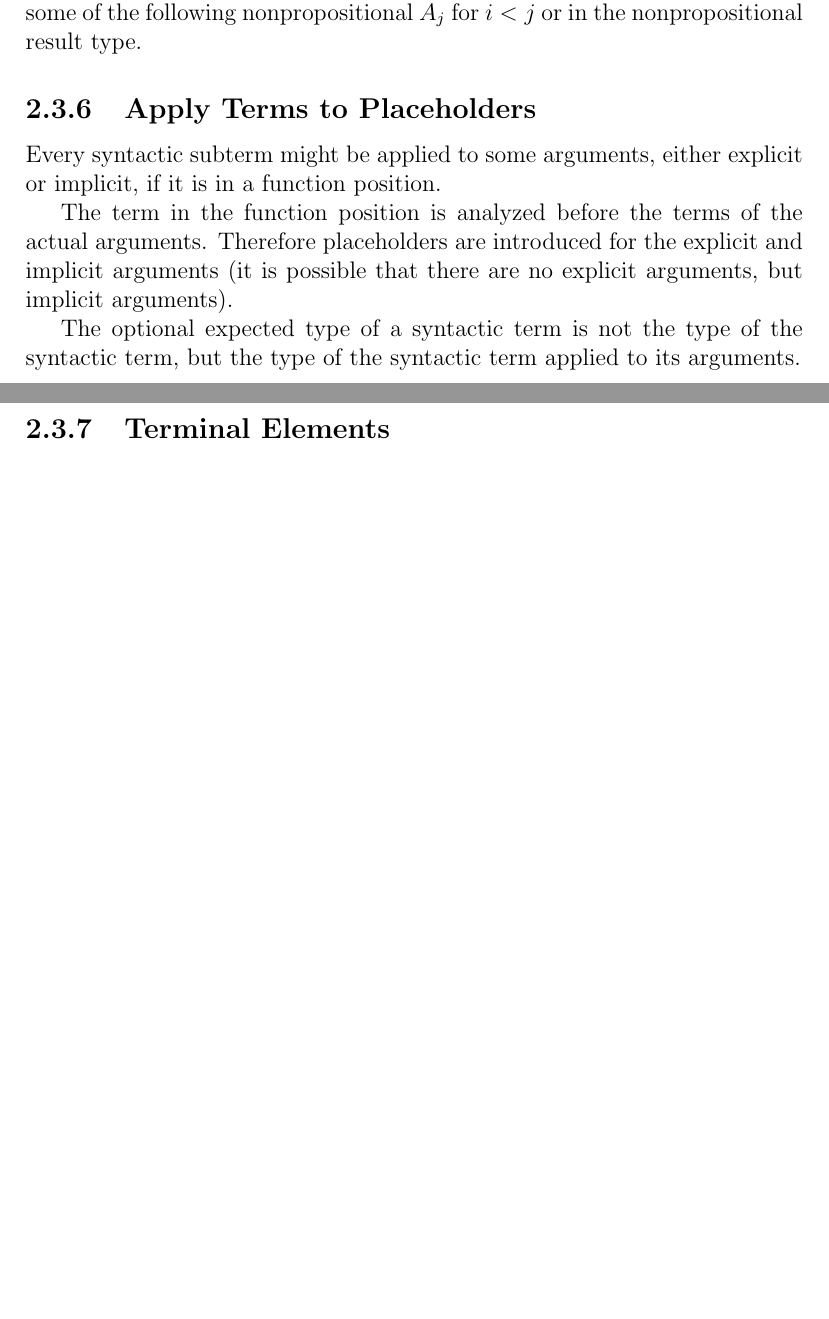
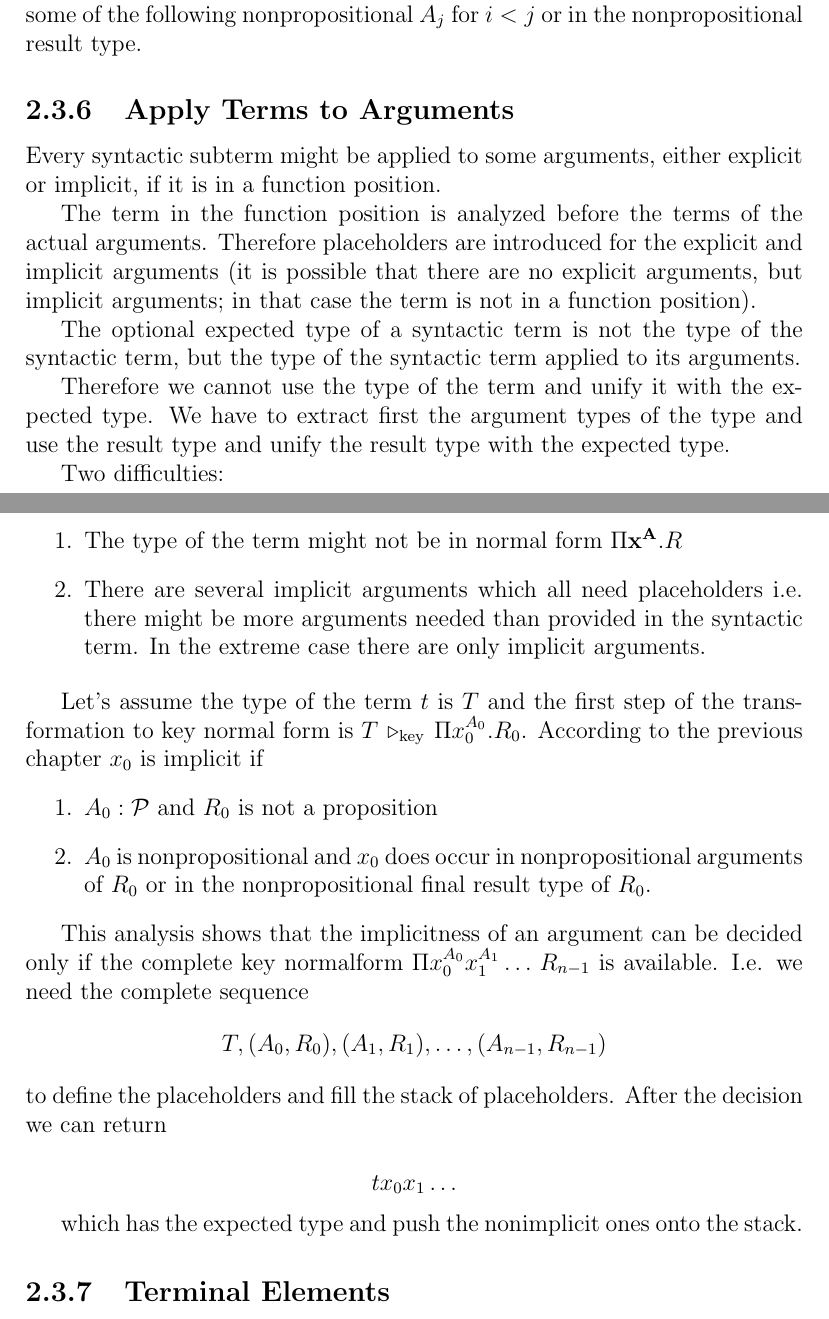
Before and after one commit to hbr/tex_alba_design, a LaTeX thesis (main_alba_design.tex, which reads lang-term-build.tex): two parts of pages 62 and 63 of 130, joined at a grey line, cut so that both start at the same text, the shorter picture padded with empty space. Compiled offline with pdfLaTeX.

Commit message:
Added applying terms to arguments (placeholders)
	modified:   lang-term-build.tex
	modified:   tex_macros.tex

```diff
--- a/lang-term-build.tex
+++ b/lang-term-build.tex
@@ -445,7 +445,7 @@ nonpropositional result type.
 
 
 
-\subsection{Apply Terms to Placeholders}
+\subsection{Apply Terms to Arguments}
 
 Every syntactic subterm might be applied to some arguments, either explicit or
 implicit, if it is in a function position.
@@ -453,10 +453,53 @@ implicit, if it is in a function position.
 The term in the function position is analyzed before the terms of the actual
 arguments. Therefore placeholders are introduced for the explicit and implicit
 arguments (it is possible that there are no explicit arguments, but implicit
-arguments).
+arguments; in that case the term is not in a function position).
 
 The optional expected type of a syntactic term is not the type of the
 syntactic term, but the type of the syntactic term applied to its arguments.
+
+Therefore we cannot use the type of the term and unify it with the expected
+type. We have to extract first the argument types of the type and use the
+result type and unify the result type with the expected type.
+
+Two difficulties:
+
+\begin{enumerate}
+
+\item The type of the term might not be in normal form $\Pi \xbold^\Abold . R$
+
+\item There are several implicit arguments which all need placeholders
+  i.e. there might be more arguments needed than provided in the syntactic
+  term. In the extreme case there are only implicit arguments.
+
+\end{enumerate}
+
+Let's assume the type of the term $t$ is $T$ and the first step of the
+transformation to key normal form is $T \reducekey \Pi
+x_0^{A_0}. R_0$. According to the previous chapter $x_0$ is implicit if
+\begin{enumerate}
+
+\item $A_0:\Prop$ and $R_0$ is not a proposition
+
+\item $A_0$ is nonpropositional and $x_0$ does occur in nonpropositional
+  arguments of $R_0$ or in the nonpropositional final result type of $R_0$.
+\end{enumerate}
+
+This analysis shows that the implicitness of an argument can be decided only
+if the complete key normalform $\Pi x_0^{A_0} x_1^{A_1} \ldots\, R_{n-1}$ is
+available. I.e. we need the complete sequence
+$$
+   T, (A_0, R_0), (A_1, R_1), \ldots, (A_{n-1}, R_{n-1})
+$$
+to define the placeholders and fill the stack of placeholders. After the
+decision we can return
+
+$$
+   t x_0 x_1 \ldots
+$$
+
+which has the expected type and push the nonimplicit ones onto the stack.
+
 
 
 
```
Also changed, not shown: tex_macros.tex (+2 -0 lines).
